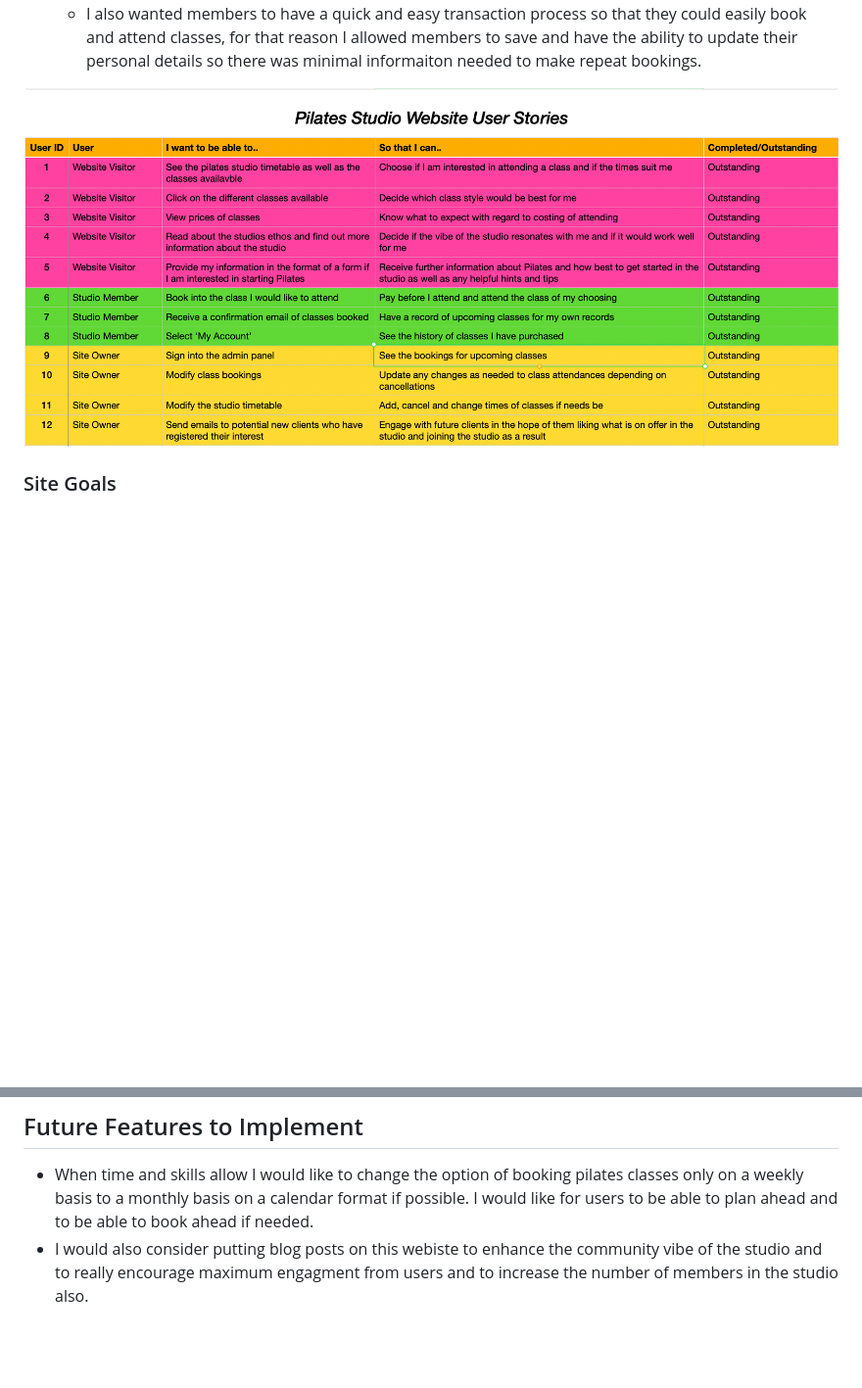
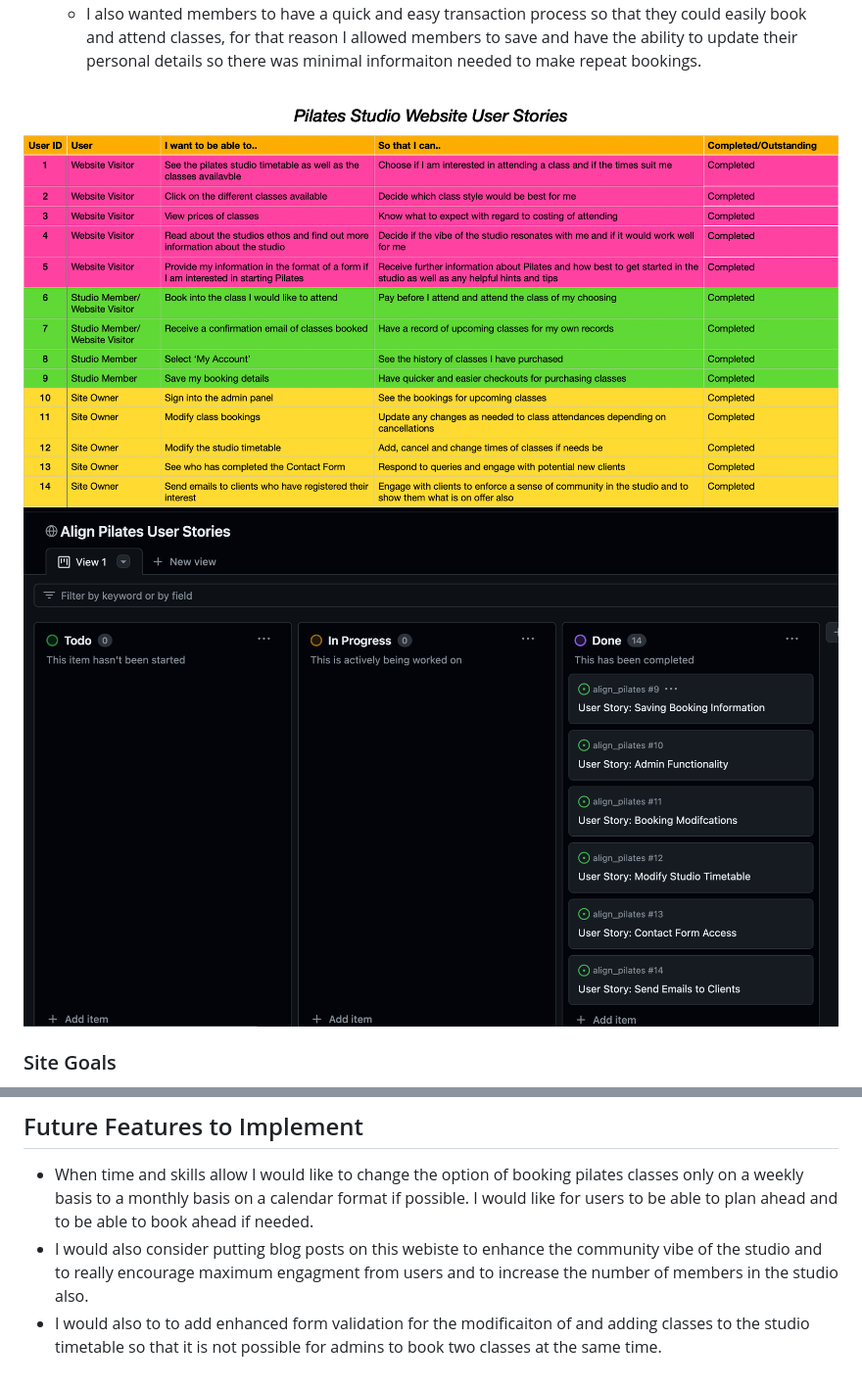
Before and after one commit to aimeeallen94/align-pilates, a Markdown page: README.md, 2 parts joined by grey strips. Shown: that part at 98% size. Rendered like a GitHub page; pictures changed too: media/align-pilates-user-stories.png, media/git-hub-user-stories.png (added); blank space fills up the shorter version.

```diff
--- a/README.md
+++ b/README.md
@@ -33,6 +33,7 @@ Align Pilates is a Reformer Pilates Studio based in Limerick City. It is an e-co
     - I also wanted members to have a quick and easy transaction process so that they could easily book and attend classes, for that reason I allowed members to save and have the ability to update their personal details so there was minimal informaiton needed to make repeat bookings.
 
 ![Align Pilates User Stories](/media/align-pilates-user-stories.png)
+![Align Pilates GitHub User Stories](/media/git-hub-user-stories.png)
 
 ### Site Goals
 - Attractive to customer on initial opening of the webpage
@@ -79,3 +80,4 @@ Overall, I am a big fan of less is more with styling so I tried to adopt and mai
 ## Future Features to Implement
 - When time and skills allow I would like to change the option of booking pilates classes only on a weekly basis to a monthly basis on a calendar format if possible. I would like for users to be able to plan ahead and to be able to book ahead if needed.
 - I would also consider putting blog posts on this webiste to enhance the community vibe of the studio and to really encourage maximum engagment from users and to increase the number of members in the studio also.
+- I would also to to add enhanced form validation for the modificaiton of and adding classes to the studio timetable so that it is not possible for admins to book two classes at the same time.
```
Also changed, not shown: 1 other file.
